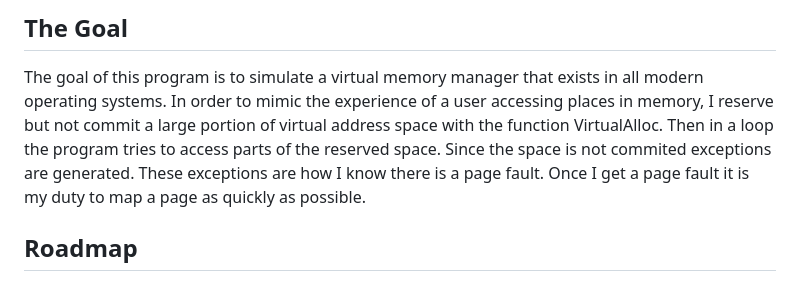
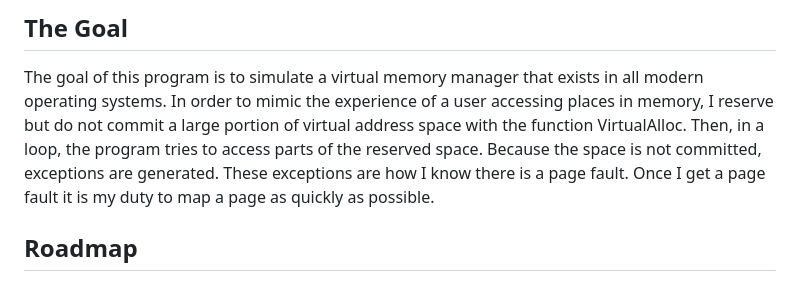
Before and after one commit to npersily3/vm, a Markdown page: README.md, the part around the change. Rendered like a GitHub page.

```diff
--- a/README.md
+++ b/README.md
@@ -10,8 +10,8 @@
 
 
 The goal of this program is to simulate a virtual memory manager that exists in all modern operating systems.
-In order to mimic the experience of a user accessing places in memory, I reserve but not commit a large portion of virtual address space with the function VirtualAlloc.
-Then in a loop the program tries to access parts of the reserved space. Since the space is not commited exceptions are generated. These exceptions are how I know there is a page fault. Once I get a page fault it is my duty to map a page as quickly as possible.
+In order to mimic the experience of a user accessing places in memory, I reserve but do not commit a large portion of virtual address space with the function VirtualAlloc.
+Then, in a loop, the program tries to access parts of the reserved space. Because the space is not committed, exceptions are generated. These exceptions are how I know there is a page fault. Once I get a page fault it is my duty to map a page as quickly as possible.
 
 
 ## Roadmap
```
